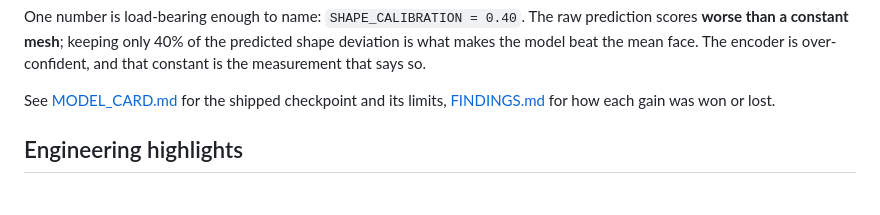
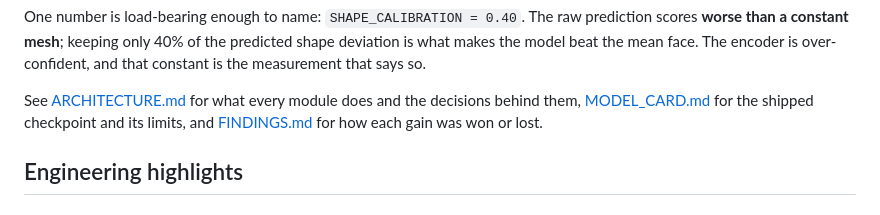
Before and after one commit to dongphuthanh/3D-Face-reconstruction, a Markdown page: README.md, the part around the change. Drawn GitHub-style.

```diff
--- a/README.md
+++ b/README.md
@@ -71,8 +71,10 @@ prediction scores **worse than a constant mesh**; keeping only 40% of the
 predicted shape deviation is what makes the model beat the mean face. The
 encoder is over-confident, and that constant is the measurement that says so.
 
-See [MODEL_CARD.md](MODEL_CARD.md) for the shipped checkpoint and its limits,
-[FINDINGS.md](FINDINGS.md) for how each gain was won or lost.
+See [ARCHITECTURE.md](ARCHITECTURE.md) for what every module does and the
+decisions behind them, [MODEL_CARD.md](MODEL_CARD.md) for the shipped checkpoint
+and its limits, and [FINDINGS.md](FINDINGS.md) for how each gain was won or
+lost.
 
 ## Engineering highlights
 
```
Also changed, not shown: ARCHITECTURE.md (added, +456 -0 lines).
